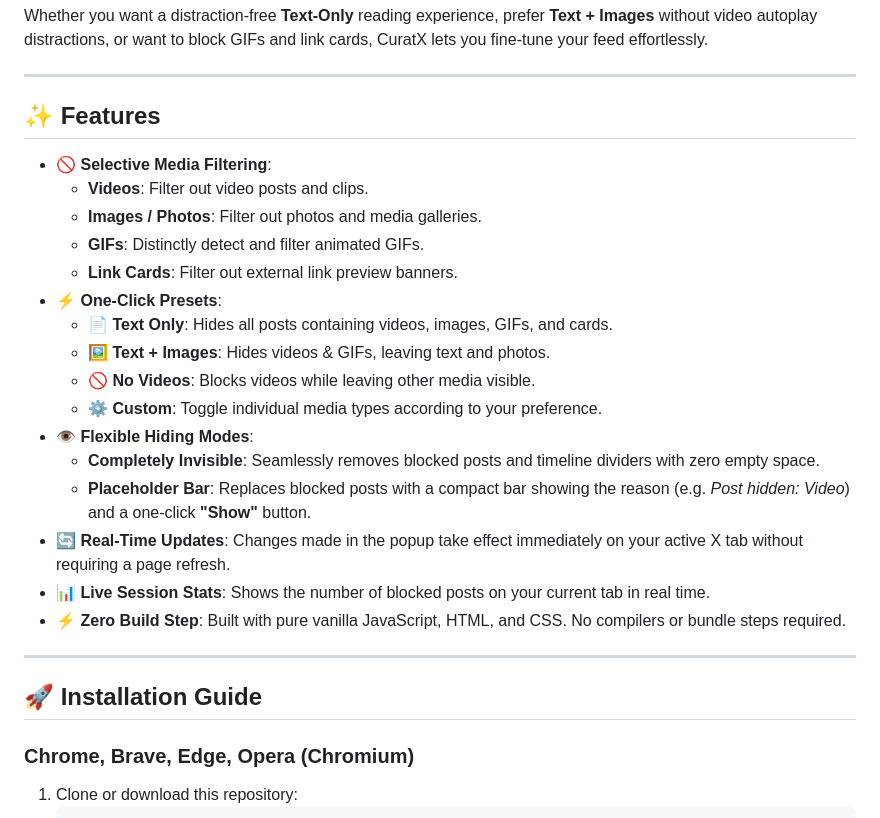
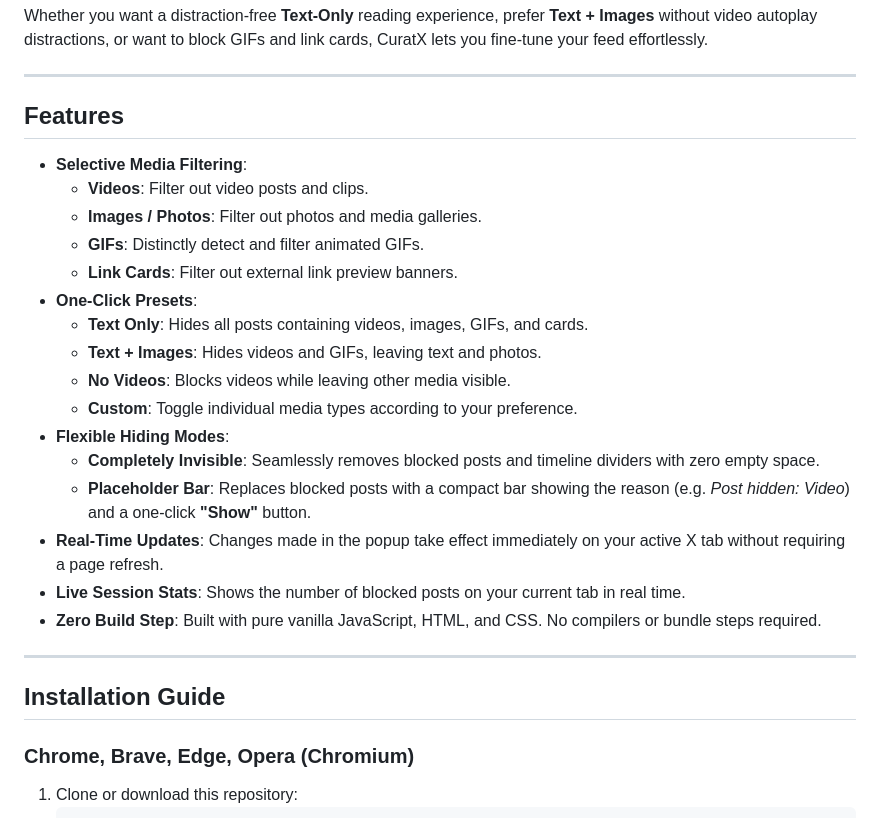
Before and after one commit to nebyu08/curatx, a Markdown page: README.md, the part around one of its changes. GitHub-like rendering.

```diff
--- a/README.md
+++ b/README.md
@@ -6,28 +6,28 @@ Whether you want a distraction-free **Text-Only** reading experience, prefer **T
 
 ---
 
-## ✨ Features
+## Features
 
-- 🚫 **Selective Media Filtering**:
+- **Selective Media Filtering**:
   - **Videos**: Filter out video posts and clips.
   - **Images / Photos**: Filter out photos and media galleries.
   - **GIFs**: Distinctly detect and filter animated GIFs.
   - **Link Cards**: Filter out external link preview banners.
-- ⚡ **One-Click Presets**:
-  - **📄 Text Only**: Hides all posts containing videos, images, GIFs, and cards.
-  - **🖼️ Text + Images**: Hides videos & GIFs, leaving text and photos.
-  - **🚫 No Videos**: Blocks videos while leaving other media visible.
-  - **⚙️ Custom**: Toggle individual media types according to your preference.
-- 👁️ **Flexible Hiding Modes**:
+- **One-Click Presets**:
+  - **Text Only**: Hides all posts containing videos, images, GIFs, and cards.
+  - **Text + Images**: Hides videos and GIFs, leaving text and photos.
+  - **No Videos**: Blocks videos while leaving other media visible.
+  - **Custom**: Toggle individual media types according to your preference.
+- **Flexible Hiding Modes**:
   - **Completely Invisible**: Seamlessly removes blocked posts and timeline dividers with zero empty space.
   - **Placeholder Bar**: Replaces blocked posts with a compact bar showing the reason (e.g. *Post hidden: Video*) and a one-click **"Show"** button.
-- 🔄 **Real-Time Updates**: Changes made in the popup take effect immediately on your active X tab without requiring a page refresh.
-- 📊 **Live Session Stats**: Shows the number of blocked posts on your current tab in real time.
-- ⚡ **Zero Build Step**: Built with pure vanilla JavaScript, HTML, and CSS. No compilers or bundle steps required.
+- **Real-Time Updates**: Changes made in the popup take effect immediately on your active X tab without requiring a page refresh.
+- **Live Session Stats**: Shows the number of blocked posts on your current tab in real time.
+- **Zero Build Step**: Built with pure vanilla JavaScript, HTML, and CSS. No compilers or bundle steps required.
 
 ---
 
-## 🚀 Installation Guide
+## Installation Guide
 
 ### Chrome, Brave, Edge, Opera (Chromium)
 
```
Also changed, not shown: other parts of README.md (+3 -3 lines).
